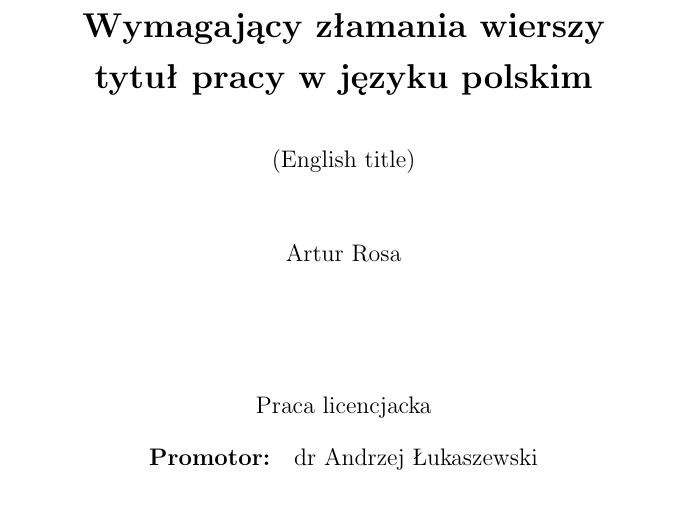
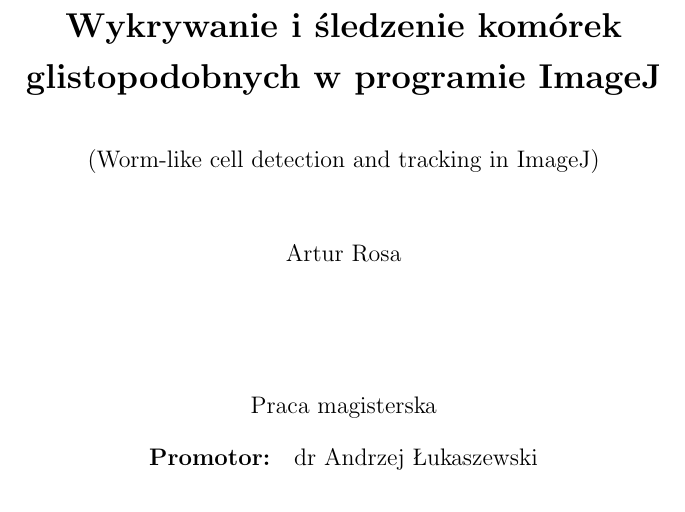
Before and after one commit to rossinek/cell-detector-master-thesis, a LaTeX thesis (iithesis.tex): part of page 1 of 17, cut at the place of the change. Compiled offline with pdfLaTeX.

Commit message:
title and paper type

```diff
--- a/iithesis.tex
+++ b/iithesis.tex
@@ -1,7 +1,7 @@
 % Opcje klasy 'iithesis' opisane są w komentarzach w pliku klasy. Za ich pomocą
 % ustawia się przede wszystkim język i rodzaj (lic/inz/mgr) pracy, oraz czy na
 % drugiej stronie pracy ma być składany wzór oświadczenia o autorskim wykonaniu.
-\documentclass[declaration,shortabstract]{iithesis}
+\documentclass[declaration,shortabstract,mgr]{iithesis}
 
 \usepackage[utf8]{inputenc}
 
@@ -11,8 +11,8 @@
 % Pamiętaj o mądrym (zgodnym z logicznym rozbiorem zdania oraz estetyka) ręcznym
 % złamaniu wierszy w temacie pracy, zwłaszcza tego w języku pracy. Użyj do tego
 % polecenia \fmlinebreak.
-\polishtitle    {Wymagający złamania wierszy\fmlinebreak tytuł pracy w~języku polskim}
-\englishtitle   {English title}
+\polishtitle    {Wykrywanie i śledzenie komórek glistopodobnych w programie ImageJ}
+\englishtitle   {Worm-like cell detection and tracking in ImageJ}
 \polishabstract {Polskie streszczenie}
 \englishabstract{English abstract}
 % w pracach wielu autorów nazwiska można oddzielić poleceniem \and
```
